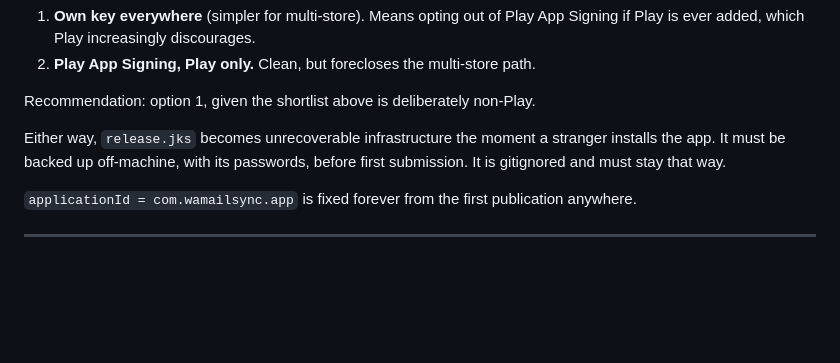
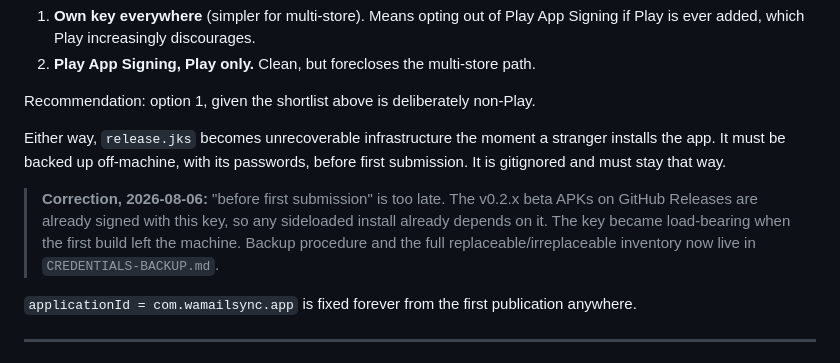
Before and after one commit to harshalambani/ChatMailSync, a Markdown page: 2026-08-02-android-store-distribution-phase.md, the part around the change. Rendered like a GitHub page; blank space fills up the shorter version.

```diff
--- a/2026-08-02-android-store-distribution-phase.md
+++ b/2026-08-02-android-store-distribution-phase.md
@@ -78,6 +78,11 @@ Either way, `release.jks` becomes unrecoverable infrastructure the moment a stra
 app. It must be backed up off-machine, with its passwords, before first submission. It is gitignored
 and must stay that way.
 
+> **Correction, 2026-08-06:** "before first submission" is too late. The v0.2.x beta APKs on GitHub
+> Releases are already signed with this key, so any sideloaded install already depends on it. The key
+> became load-bearing when the first build left the machine. Backup procedure and the full
+> replaceable/irreplaceable inventory now live in `CREDENTIALS-BACKUP.md`.
+
 `applicationId = com.wamailsync.app` is fixed forever from the first publication anywhere.
 
 ---
```
Also changed, not shown: CREDENTIALS-BACKUP.md (added, +108 -0 lines).
